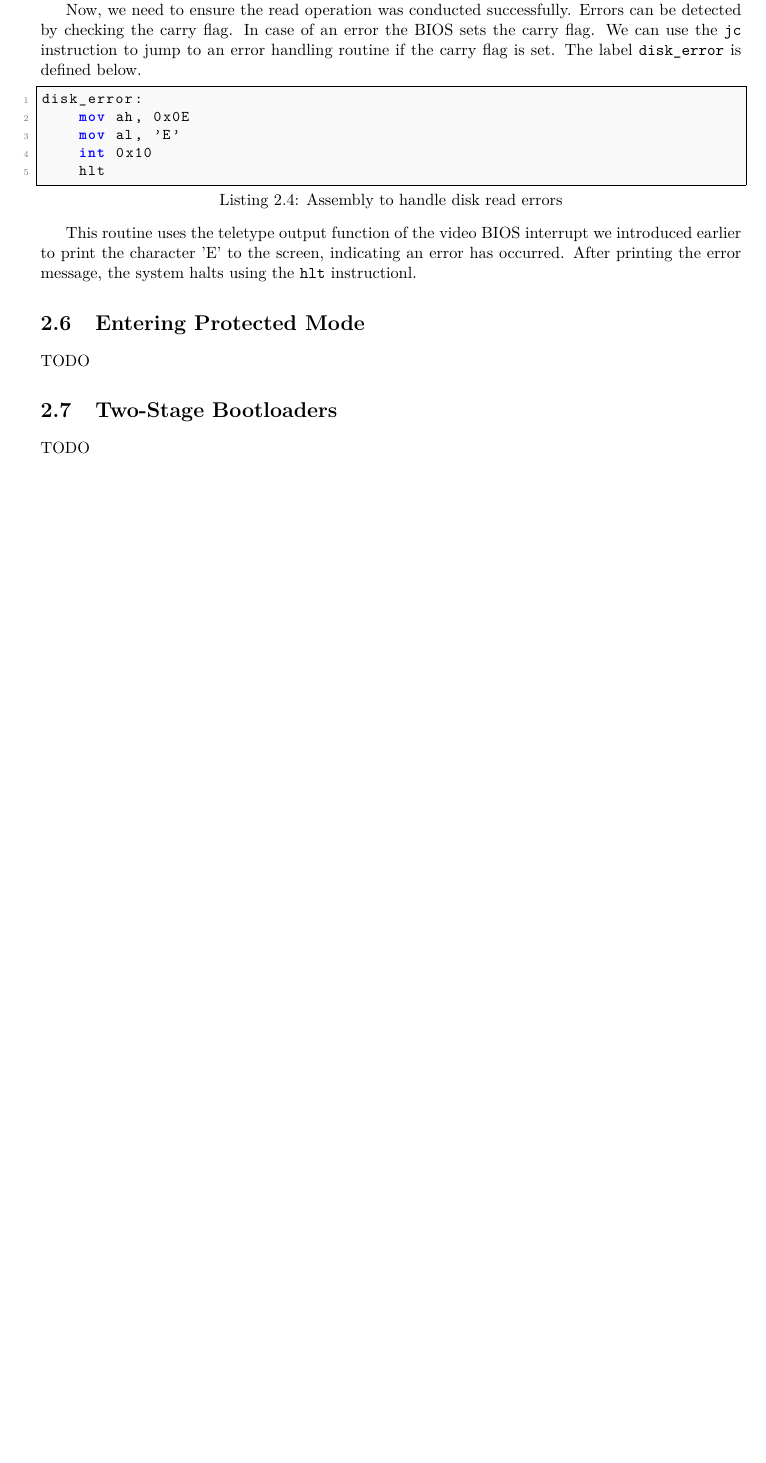
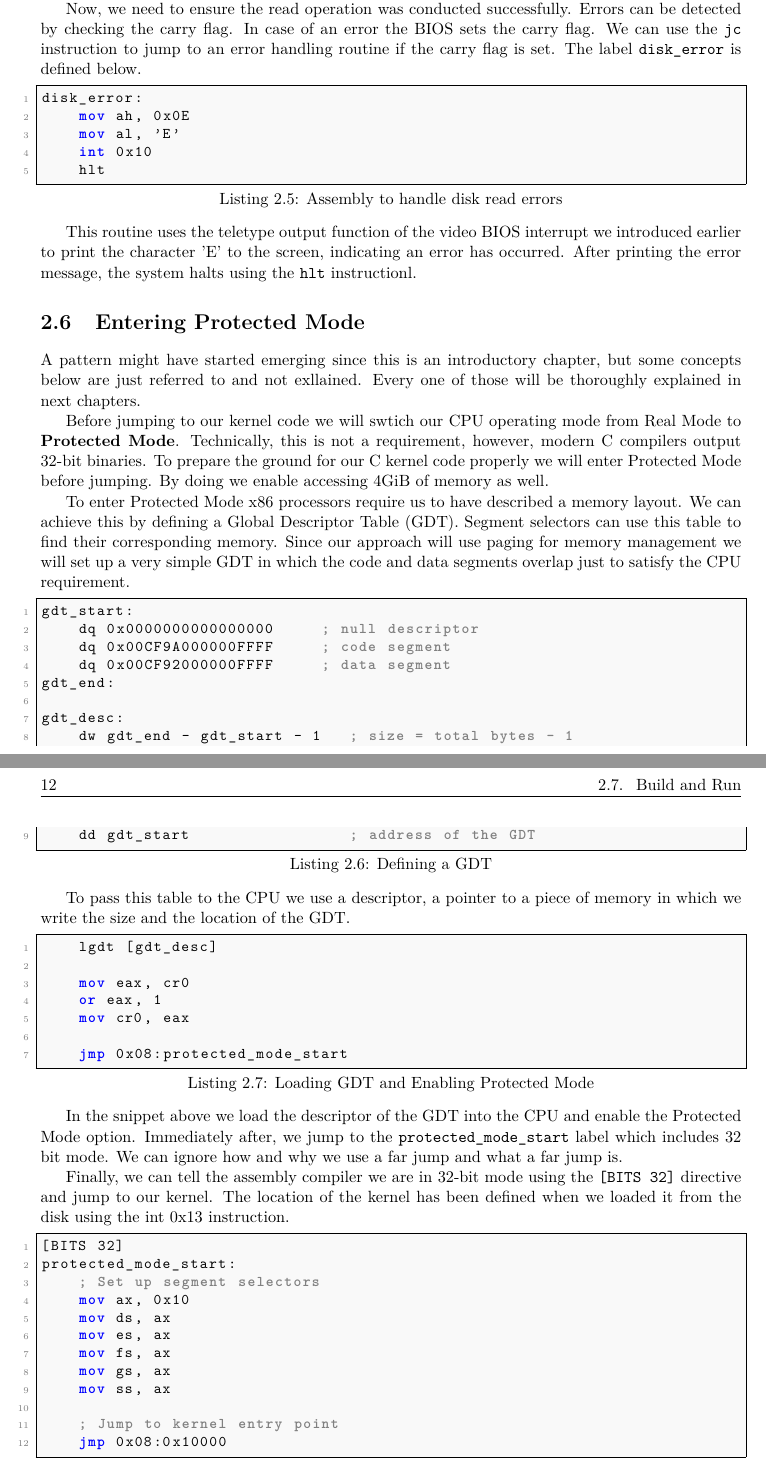
Before and after one commit to Billyzeim/Skyl-OS, a LaTeX book (docs/book/main.tex, which reads docs/book/chapters/bootloader.tex): part of page 15 of 17 before the commit and two parts of pages 15 and 16 of 17 after it, the two joined at a grey line, cut so that both start at the same text, the shorter picture padded with empty space. Compiled offline with pdfLaTeX.

Commit message:
Bootloader chapter

```diff
--- a/docs/book/chapters/bootloader.tex
+++ b/docs/book/chapters/bootloader.tex
@@ -329,7 +335,73 @@ the system halts using the \texttt{hlt} instructionl.
 
 \section{Entering Protected Mode}
 
+A pattern might have started emerging since this is an introductory chapter, but some concepts below are just referred
+to and not exllained. Every one of those will be thoroughly explained in next chapters.
+
+Before jumping to our kernel code we will swtich our CPU operating mode from Real Mode to \textbf{Protected Mode}.
+Technically, this is not a requirement, however, modern C compilers output 32-bit binaries. To prepare the ground
+for our C kernel code properly we will enter Protected Mode before jumping. By doing we enable accessing 4GiB of
+memory as well.
+
+To enter Protected Mode x86 processors require us to have described a memory layout. We can achieve this by defining
+a Global Descriptor Table (GDT). Segment selectors can use this table to find their corresponding memory. Since our
+approach will use paging for memory management we will set up a very simple GDT in which the code and data segments
+overlap just to satisfy the CPU requirement.
+
+\begin{lstlisting}[caption={Defining a GDT}]
+gdt_start:
+    dq 0x0000000000000000     ; null descriptor
+    dq 0x00CF9A000000FFFF     ; code segment
+    dq 0x00CF92000000FFFF     ; data segment
+gdt_end:
+
+gdt_desc:
+    dw gdt_end - gdt_start - 1   ; size = total bytes - 1
+    dd gdt_start                 ; address of the GDT
+\end{lstlisting}
+
+To pass this table to the CPU we use a descriptor, a pointer to a piece of memory in which we write the size and the
+location of the GDT.
+
+\begin{lstlisting}[caption={Loading GDT and Enabling Protected Mode}]
+    lgdt [gdt_desc]
+
+    mov eax, cr0
+    or eax, 1
+    mov cr0, eax
+
+    jmp 0x08:protected_mode_start
+\end{lstlisting}
+
+In the snippet above we load the descriptor of the GDT into the CPU and enable the Protected Mode option.
+Immediately after, we jump to the \texttt{protected\_mode\_start} label which includes 32 bit mode. We can ignore how and why
+we use a far jump and what a far jump is.
+
+Finally, we can tell the assembly compiler we are in 32-bit mode using the \texttt{[BITS 32]} directive and jump
+to our kernel. The location of the kernel has been defined when we loaded it from the disk using the int 0x13 instruction.
+
+\begin{lstlisting}[caption={Initializing Registers and Jumping to Kernel}]
+[BITS 32]
+protected_mode_start:
+    ; Set up segment selectors
+    mov ax, 0x10
+    mov ds, ax
+    mov es, ax
+    mov fs, ax
+    mov gs, ax
+    mov ss, ax
+
+    ; Jump to kernel entry point
+    jmp 0x08:0x10000
+\end{lstlisting}
+
+\section{Build and Run}
+
 TODO
+
+% Compile with nasm
+% Create a bootable file
+% Run with qemu x86
 
 \section{Two-Stage Bootloaders}
 
```
Also changed, not shown: docs/book/main.pdf, docs/book/chapters/bootloader.tex (12 more changed lines), 5 other files.
